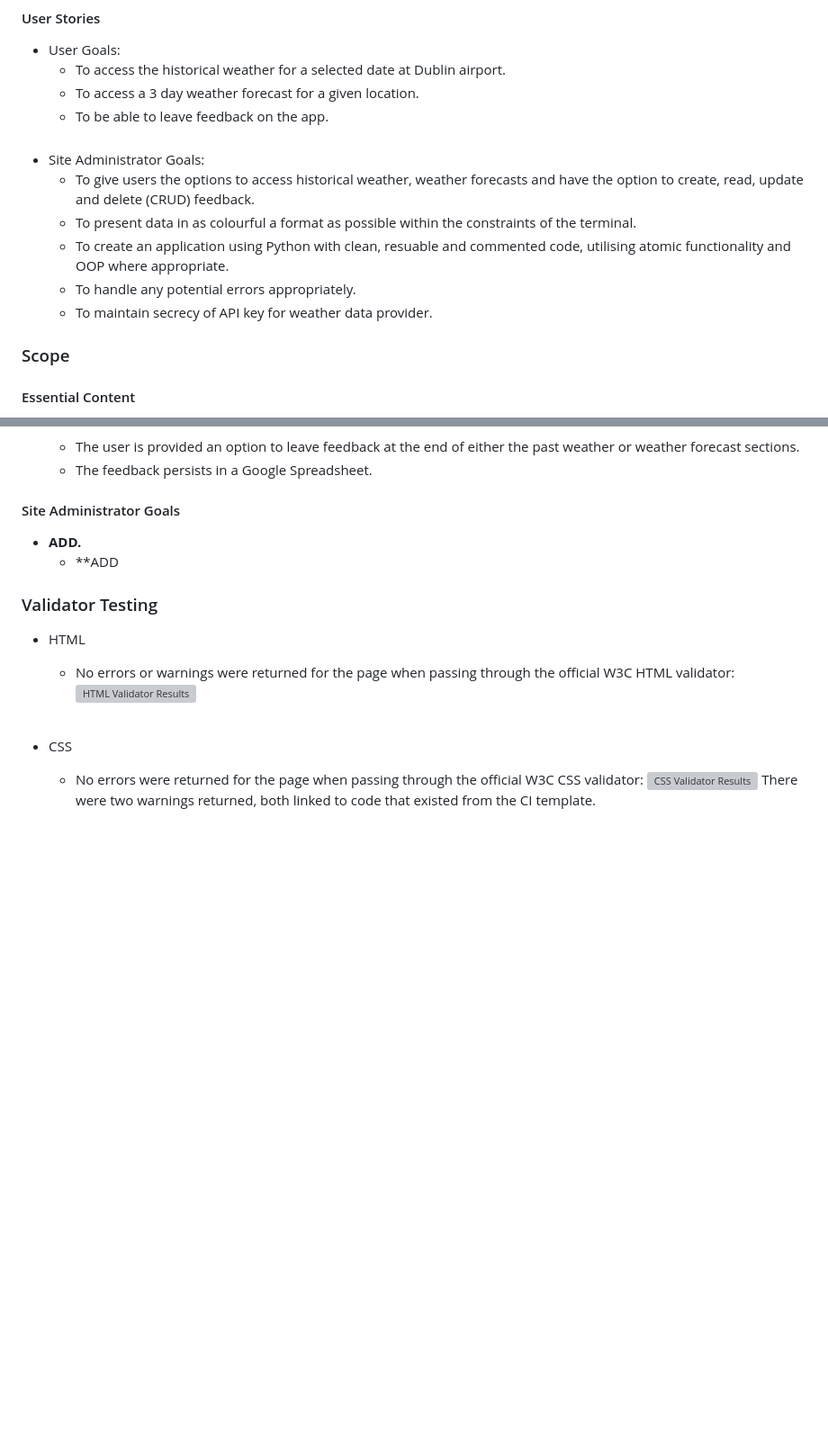
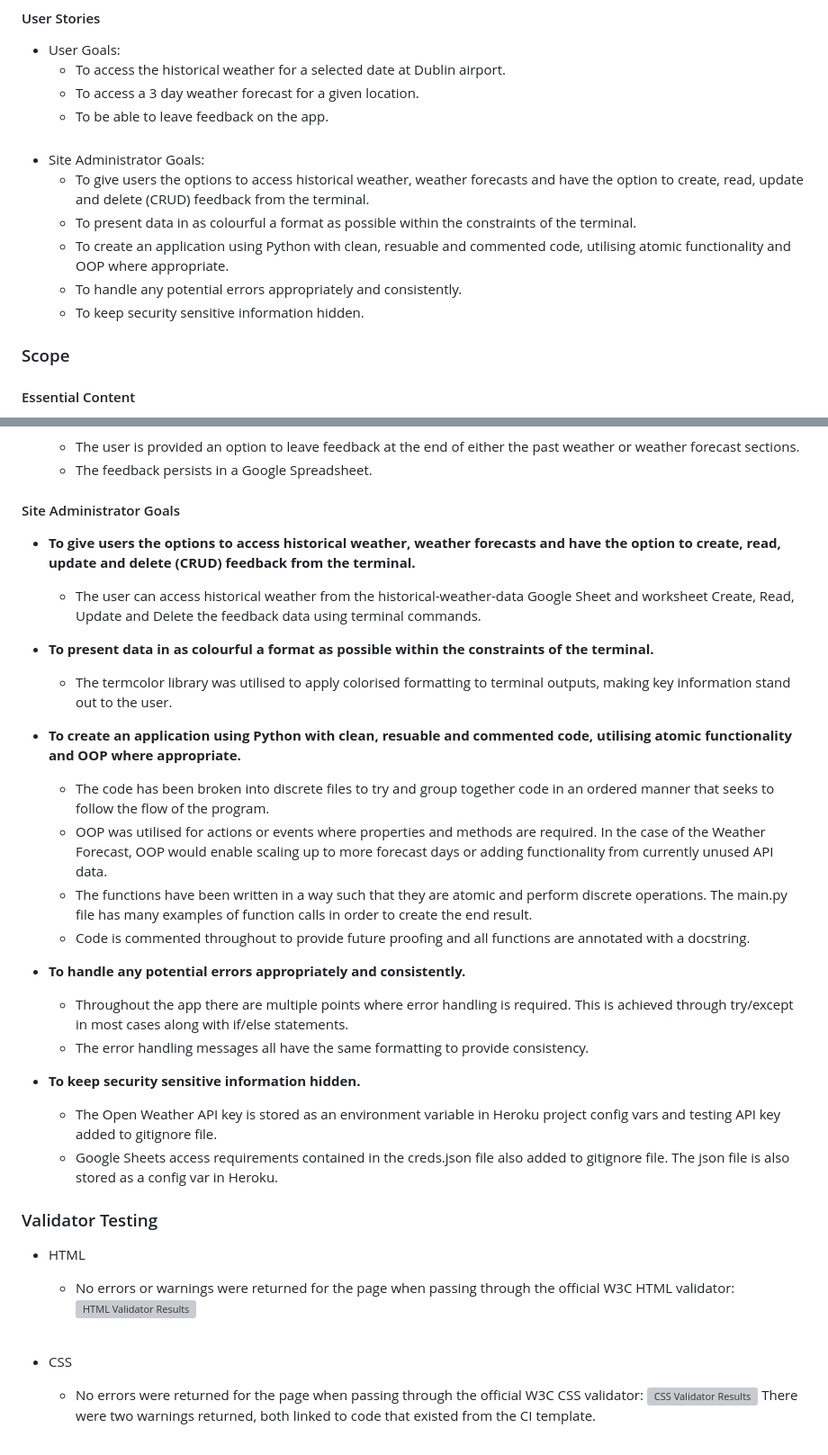
Before and after one commit to johnamdickson/portfolio-project-3, a Markdown page: README.md, 2 parts joined by grey strips. Shown: that part at 90% size. GitHub-like rendering; blank space fills up the shorter version; grey boxes are pictures that could not be loaded.

Commit message:
docs: add site admin goals to testing user stories

```diff
--- a/README.md
+++ b/README.md
@@ -59,11 +59,11 @@ The objective of the site is to allow users to review past weather for a locatio
   - To be able to leave feedback on the app.
 <br><br>
 - Site Administrator Goals:
-  - To give users the options to access historical weather, weather forecasts and have the option to create, read, update and delete (CRUD) feedback.
+  - To give users the options to access historical weather, weather forecasts and have the option to create, read, update and delete (CRUD) feedback from the terminal.
   - To present data in as colourful a format as possible within the constraints of the terminal.
   - To create an application using Python with clean, resuable and commented code, utilising atomic functionality and OOP where appropriate.
-  - To handle any potential errors appropriately.
-  - To maintain secrecy of API key for weather data provider.
+  - To handle any potential errors appropriately and consistently.
+  - To keep security sensitive information hidden.
 
 ### Scope
 #### Essential Content
@@ -211,8 +211,26 @@ The structure of the app was defined and mapped out on a [flow chart](views/READ
   - The feedback persists in a Google Spreadsheet.
 
 #### Site Administrator Goals
-  - **ADD.**
-    - **ADD
+  - **To give users the options to access historical weather, weather forecasts and have the option to create, read, update and delete (CRUD) feedback from the terminal.**
+
+    - The user can access historical weather from the historical-weather-data Google Sheet and worksheet Create, Read, Update and Delete the feedback data using terminal commands.
+  - **To present data in as colourful a format as possible within the constraints of the terminal.**
+
+    - The termcolor library was utilised to apply colorised formatting to terminal outputs, making key information stand out to the user.
+  - **To create an application using Python with clean, resuable and commented code, utilising atomic functionality and OOP where appropriate.**
+
+    - The code has been broken into discrete files to try and group together code in an ordered manner that seeks to follow the flow of the program.
+    - OOP was utilised for actions or events where properties and methods are required. In the case of the Weather Forecast, OOP would enable scaling up to more forecast days or adding functionality from currently unused API data.
+    - The functions have been written in a way such that they are atomic and perform discrete operations. The main.py file has many examples of function calls in order to create the end result.
+    - Code is commented throughout to provide future proofing and all functions are annotated with a docstring.
+  - **To handle any potential errors appropriately and consistently.**
+
+    - Throughout the app there are multiple points where error handling is required. This is achieved through try/except in most cases along with if/else statements.
+    - The error handling messages all have the same formatting to provide consistency.
+  - **To keep security sensitive information hidden.**
+
+    - The Open Weather API key is stored as an environment variable in Heroku project config vars and testing API key added to gitignore file.
+    - Google Sheets access requirements contained in the creds.json file also added to gitignore file. The json file is also stored as a config var in Heroku.
 
 ### Validator Testing
 
```
